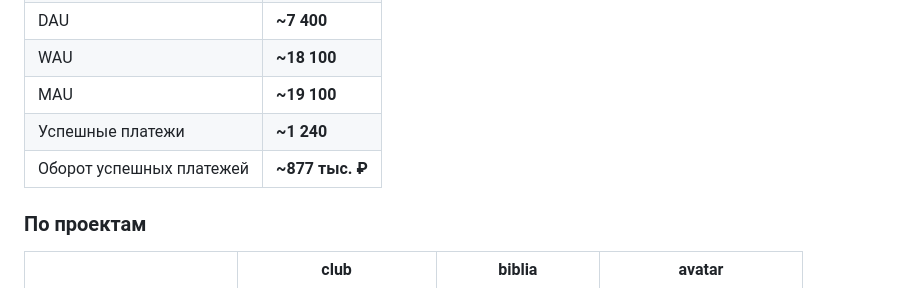
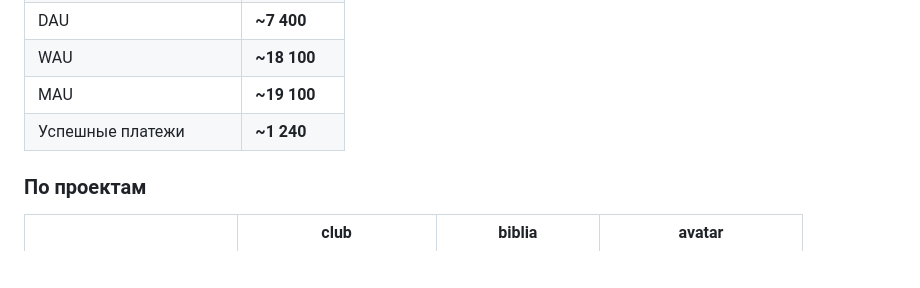
Before and after one commit to bah677/kostya, a Markdown page: README.md, the part around the change. GitHub-like rendering; blank space fills up the shorter version.

```diff
--- a/README.md
+++ b/README.md
@@ -42,7 +42,6 @@ avatar_kostya (RAG + эфиры + шортсы) ─────────┘
 | WAU | **~18 100** |
 | MAU | **~19 100** |
 | Успешные платежи | **~1 240** |
-| Оборот успешных платежей | **~877 тыс. ₽** |
 
 ### По проектам
 
```
